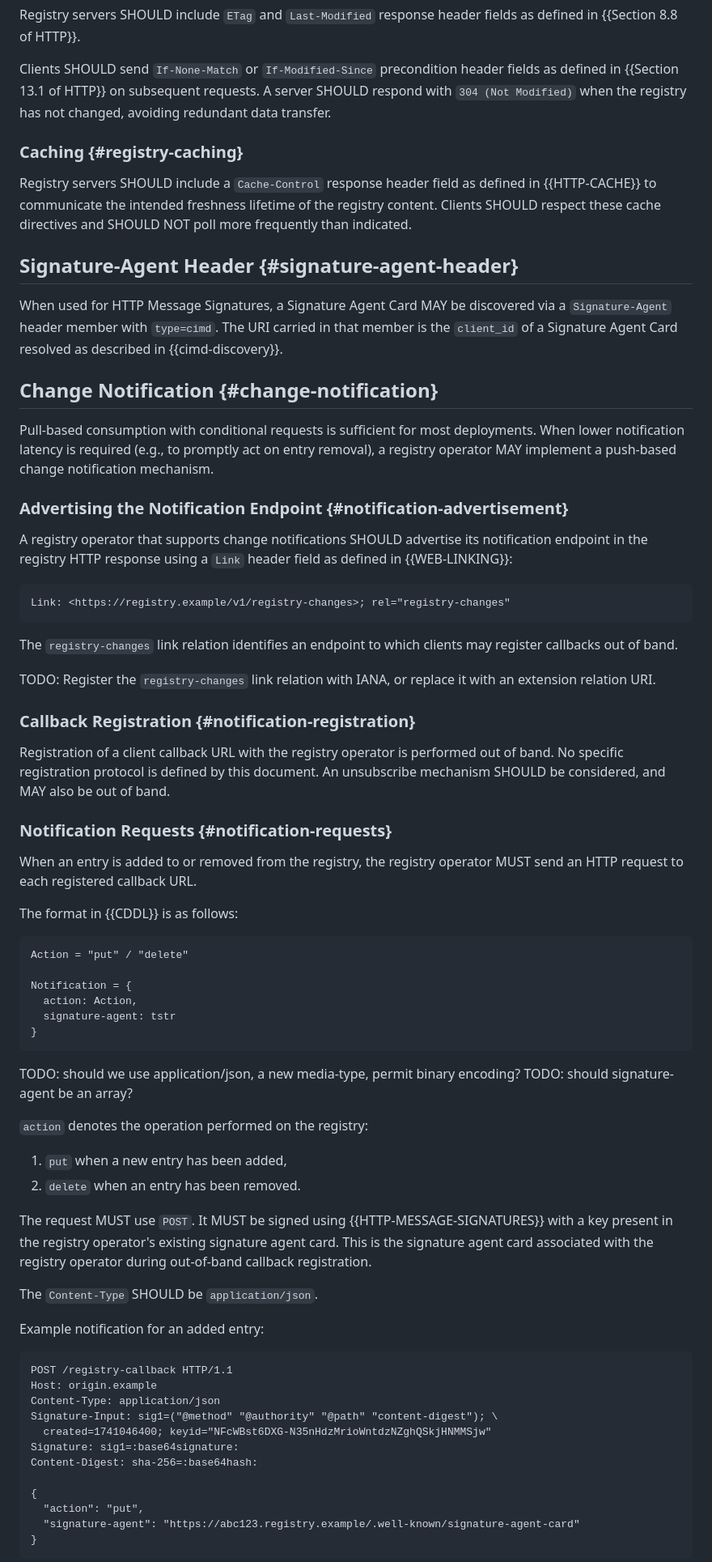
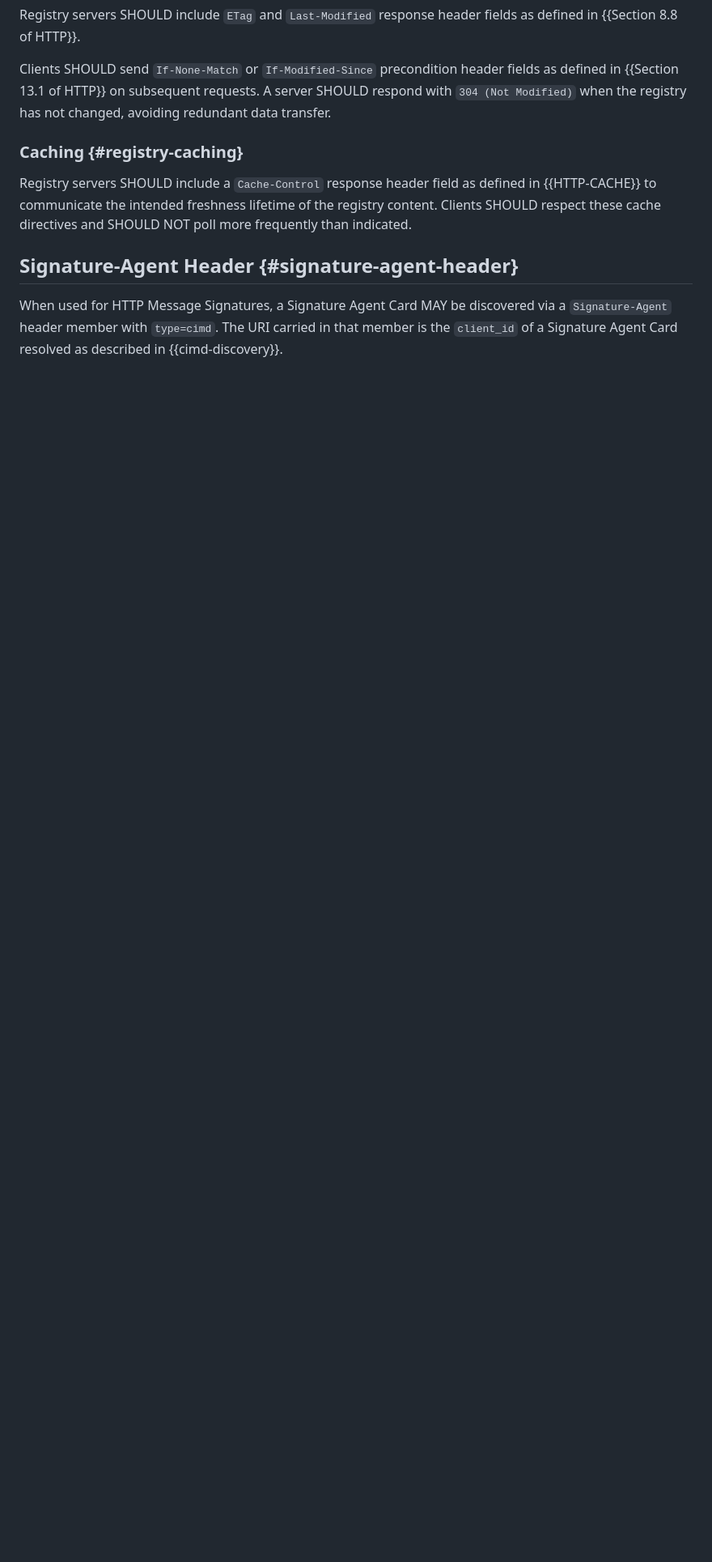
Before and after one commit to thibmeu/http-message-signatures-directory, a Markdown page: draft-meunier-webbotauth-registry.md, the part around one of its changes. Shown at 81% size. GitHub-like rendering; blank space fills up the shorter version.

```diff
--- a/draft-meunier-webbotauth-registry.md
+++ b/draft-meunier-webbotauth-registry.md
@@ -502,81 +508,3 @@ When used for HTTP Message Signatures, a Signature Agent Card MAY be discovered
 via a `Signature-Agent` header member with `type=cimd`. The URI carried in that
 member is the `client_id` of a Signature Agent Card resolved as described in
 {{cimd-discovery}}.
-
-## Change Notification {#change-notification}
-
-Pull-based consumption with conditional requests is sufficient for most
-deployments. When lower notification latency is required (e.g., to promptly
-act on entry removal), a registry operator MAY implement a push-based change
-notification mechanism.
-
-### Advertising the Notification Endpoint {#notification-advertisement}
-
-A registry operator that supports change notifications SHOULD advertise its
-notification endpoint in the registry HTTP response using a `Link` header field
-as defined in {{WEB-LINKING}}:
-
-~~~
-Link: <https://registry.example/v1/registry-changes>; rel="registry-changes"
-~~~
-
-The `registry-changes` link relation identifies an endpoint to which clients
-may register callbacks out of band.
-
-TODO: Register the `registry-changes` link relation with IANA, or replace it
-with an extension relation URI.
-
-### Callback Registration {#notification-registration}
-
-Registration of a client callback URL with the registry operator is performed
-out of band. No specific registration protocol is defined by this document.
-An unsubscribe mechanism SHOULD be considered, and MAY also be out of band.
-
-### Notification Requests {#notification-requests}
-
-When an entry is added to or removed from the registry, the registry operator
-MUST send an HTTP request to each registered callback URL.
-
-The format in {{CDDL}} is as follows:
-
-~~~cddl
-Action = "put" / "delete"
-
-Notification = {
-  action: Action,
-  signature-agent: tstr
-}
-~~~
-
-TODO: should we use application/json, a new media-type, permit binary encoding?
-TODO: should signature-agent be an array?
-
-`action` denotes the operation performed on the registry:
-1. `put` when a new entry has been added,
-2. `delete` when an entry has been removed.
-
-The request MUST use `POST`.
-It MUST be signed using {{HTTP-MESSAGE-SIGNATURES}} with a key present in the
-registry operator's existing signature agent card. This is the signature agent
-card associated with the registry operator during out-of-band callback
-registration.
-
-The `Content-Type` SHOULD be `application/json`.
-
-Example notification for an added entry:
-
-~~~
-POST /registry-callback HTTP/1.1
-Host: origin.example
-Content-Type: application/json
-Signature-Input: sig1=("@method" "@authority" "@path" "content-digest"); \
-  created=1741046400; keyid="NFcWBst6DXG-N35nHdzMrioWntdzNZghQSkjHNMMSjw"
-Signature: sig1=:base64signature:
-Content-Digest: sha-256=:base64hash:
-
-{
-  "action": "put",
-  "signature-agent": "https://abc123.registry.example/.well-known/signature-agent-card"
-}
-~~~
-
```
Also changed, not shown: other parts of draft-meunier-webbotauth-registry.md (+118 -32 lines).
